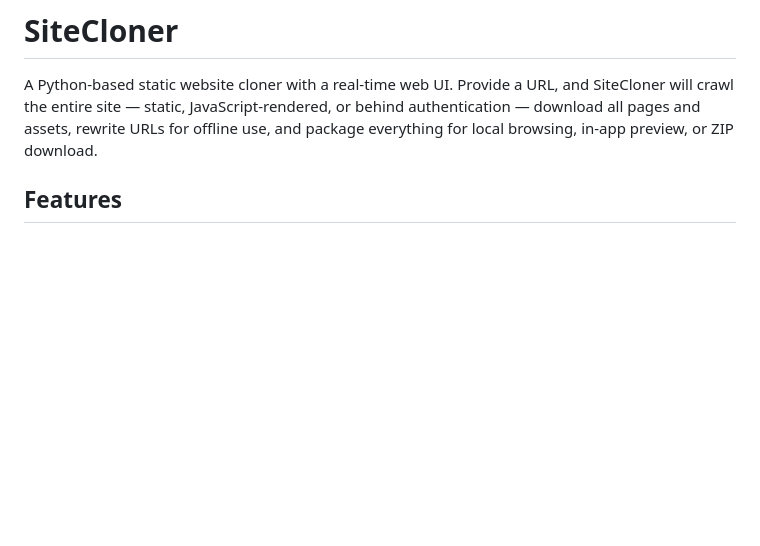
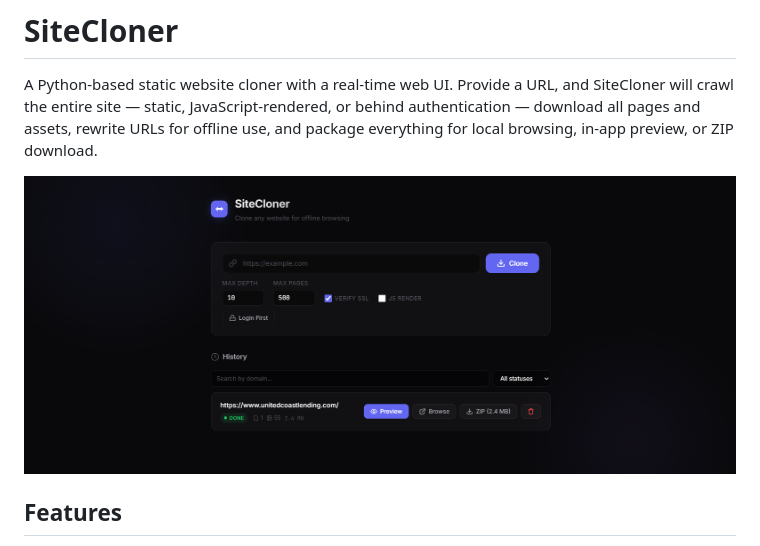
Before and after one commit to arnabsikdar-codeclouds/clone_site, a Markdown page: README.md, the part around the change. Rendered like a GitHub page; blank space fills up the shorter version.

Commit message:
Add screenshot to README
Co-Authored-By: Claude Opus 4.6 <noreply@anthropic.com>

```diff
--- a/README.md
+++ b/README.md
@@ -1,6 +1,8 @@
 # SiteCloner
 
 A Python-based static website cloner with a real-time web UI. Provide a URL, and SiteCloner will crawl the entire site — static, JavaScript-rendered, or behind authentication — download all pages and assets, rewrite URLs for offline use, and package everything for local browsing, in-app preview, or ZIP download.
+
+![SiteCloner UI](docs/screenshot.png)
 
 ## Features
 
```
